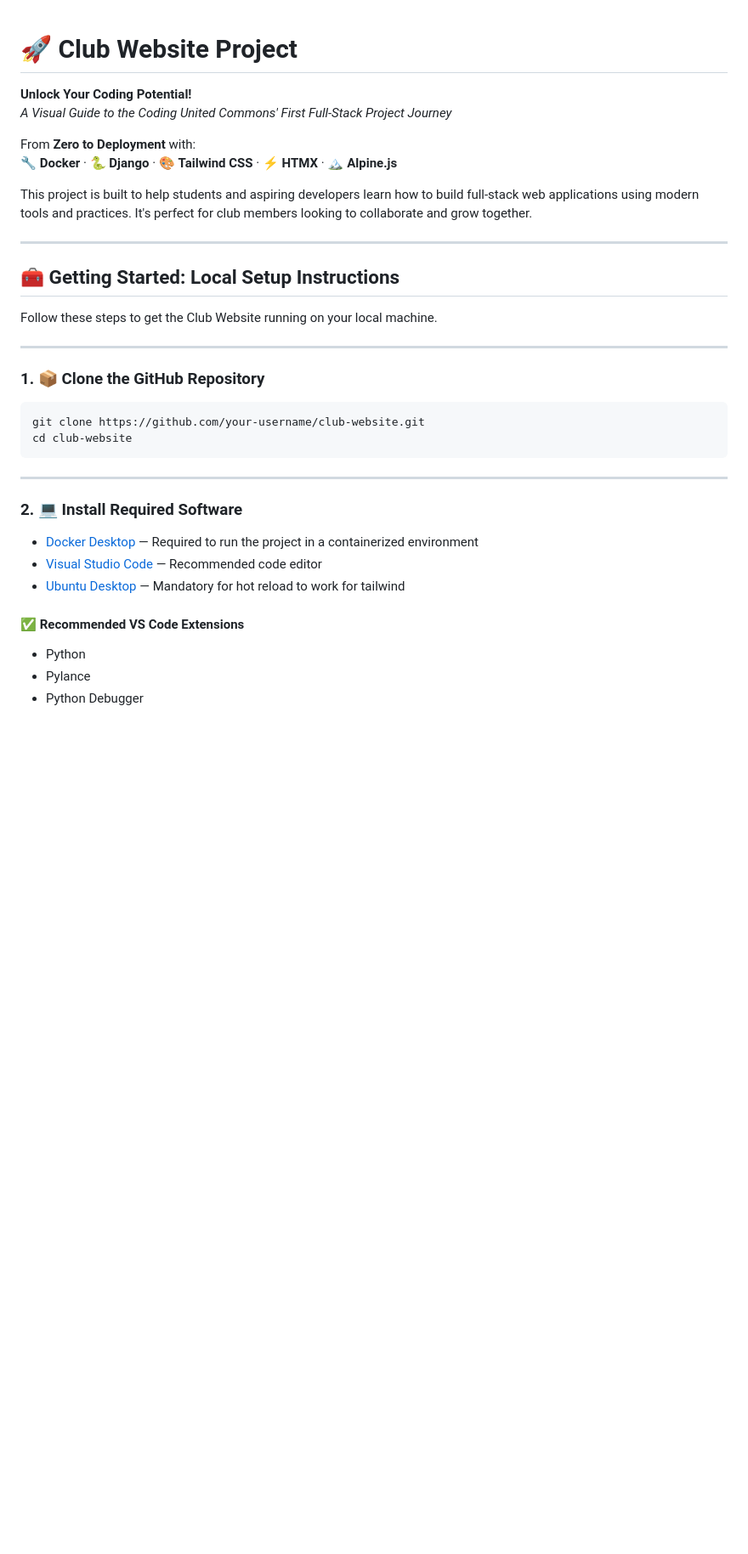
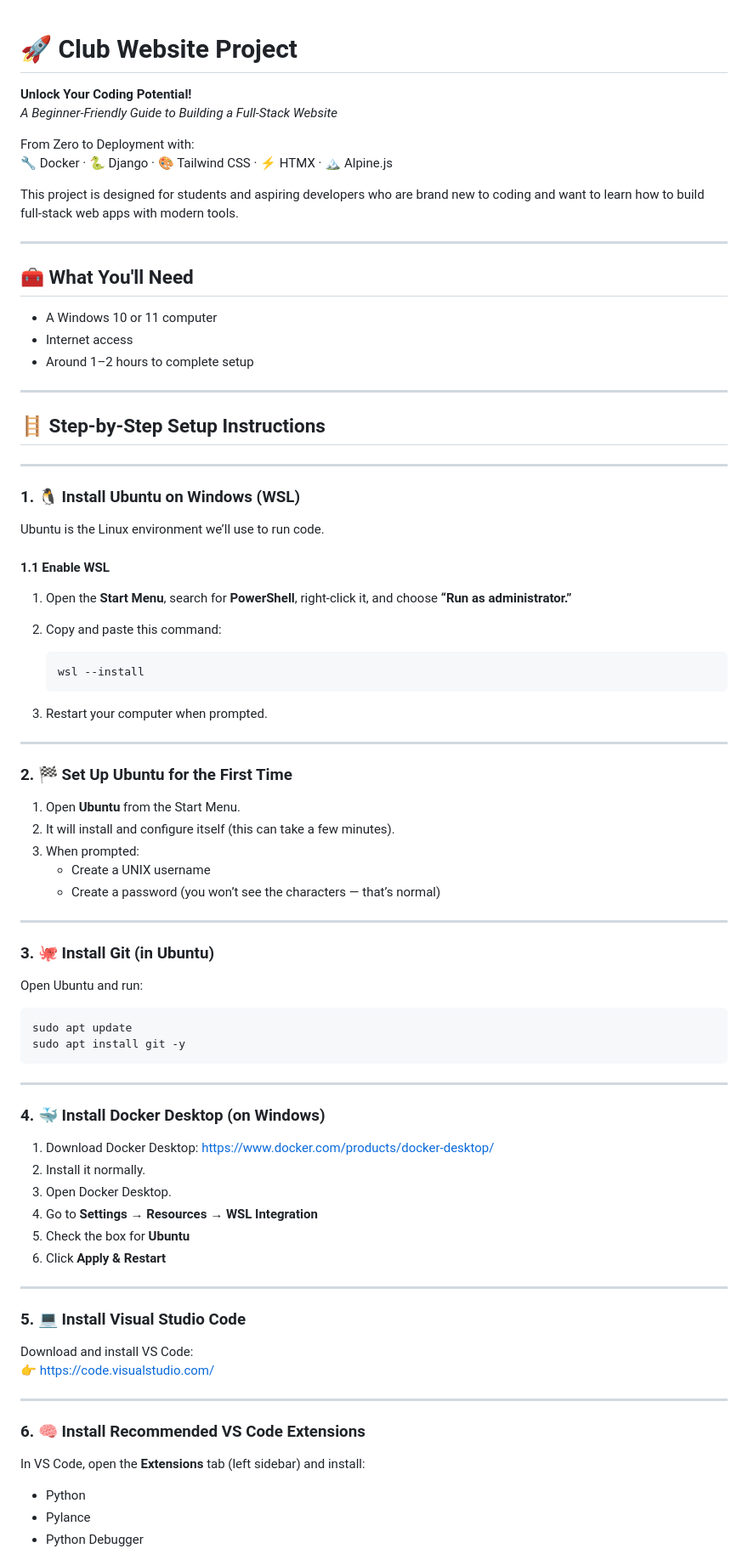
Before and after one commit to codingUnited/clubwebsite, a Markdown page: README.md, the part around one of its changes. Shown at 85% size. Rendered like a GitHub page; blank space fills up the shorter version.

````diff
--- a/README.md
+++ b/README.md
@@ -1,37 +1,85 @@
 # 🚀 Club Website Project
+**Unlock Your Coding Potential!**
+*A Beginner-Friendly Guide to Building a Full-Stack Website*
 
-**Unlock Your Coding Potential!**
-*A Visual Guide to the Coding United Commons' First Full-Stack Project Journey*
+From Zero to Deployment with:
+🔧 Docker · 🐍 Django · 🎨 Tailwind CSS · ⚡ HTMX · 🏔️ Alpine.js
 
-From **Zero to Deployment** with:
-🔧 **Docker** · 🐍 **Django** · 🎨 **Tailwind CSS** · ⚡ **HTMX** · 🏔️ **Alpine.js**
-
-This project is built to help students and aspiring developers learn how to build full-stack web applications using modern tools and practices. It's perfect for club members looking to collaborate and grow together.
+This project is designed for students and aspiring developers who are brand new to coding and want to learn how to build full-stack web apps with modern tools.
 
 ---
 
-## 🧰 Getting Started: Local Setup Instructions
+## 🧰 What You'll Need
 
-Follow these steps to get the Club Website running on your local machine.
+- A Windows 10 or 11 computer
+- Internet access
+- Around 1–2 hours to complete setup
 
 ---
 
-### 1. 📦 Clone the GitHub Repository
+## 🪜 Step-by-Step Setup Instructions
+
+---
+
+### 1. 🐧 Install Ubuntu on Windows (WSL)
+
+Ubuntu is the Linux environment we’ll use to run code.
+
+#### 1.1 Enable WSL
+
+1. Open the **Start Menu**, search for **PowerShell**, right-click it, and choose **“Run as administrator.”**
+2. Copy and paste this command:
+
+   ```powershell
+   wsl --install
+   ```
+
+3. Restart your computer when prompted.
+
+---
+
+### 2. 🏁 Set Up Ubuntu for the First Time
+
+1. Open **Ubuntu** from the Start Menu.
+2. It will install and configure itself (this can take a few minutes).
+3. When prompted:
+   - Create a UNIX username
+   - Create a password (you won’t see the characters — that’s normal)
+
+---
+
+### 3. 🐙 Install Git (in Ubuntu)
+
+Open Ubuntu and run:
 
 ```bash
-git clone https://github.com/your-username/club-website.git
-cd club-website
+sudo apt update
+sudo apt install git -y
 ```
 
 ---
 
-### 2. 💻 Install Required Software
+### 4. 🐳 Install Docker Desktop (on Windows)
 
-- [Docker Desktop](https://www.docker.com/products/docker-desktop/) — Required to run the project in a containerized environment
-- [Visual Studio Code](https://code.visualstudio.com/) — Recommended code editor
-- [Ubuntu Desktop](https://ubuntu.com/download) — Mandatory for hot reload to work for tailwind
+1. Download Docker Desktop: https://www.docker.com/products/docker-desktop/
+2. Install it normally.
+3. Open Docker Desktop.
+4. Go to **Settings → Resources → WSL Integration**
+5. Check the box for **Ubuntu**
+6. Click **Apply & Restart**
 
-#### ✅ Recommended VS Code Extensions
+---
+
+### 5. 💻 Install Visual Studio Code
+
+Download and install VS Code:
+👉 https://code.visualstudio.com/
+
+---
+
+### 6. 🧠 Install Recommended VS Code Extensions
+
+In VS Code, open the **Extensions** tab (left sidebar) and install:
 
 - Python
 - Pylance
````
Also changed, not shown: other parts of README.md (+93 -29 lines).
